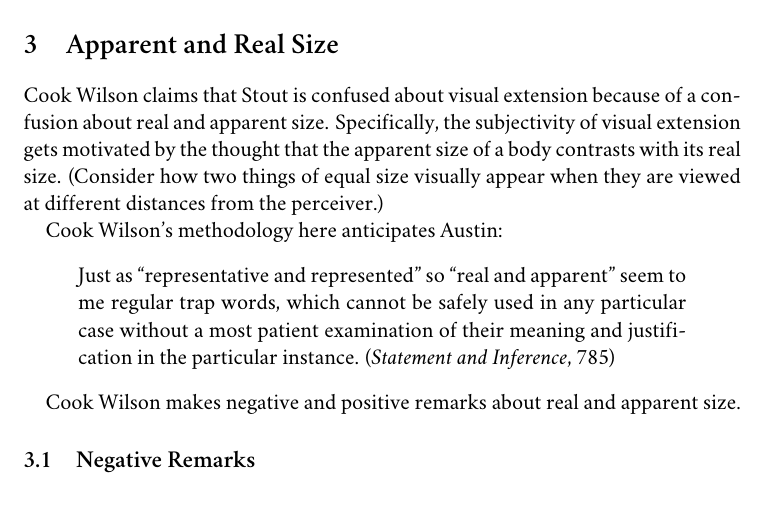
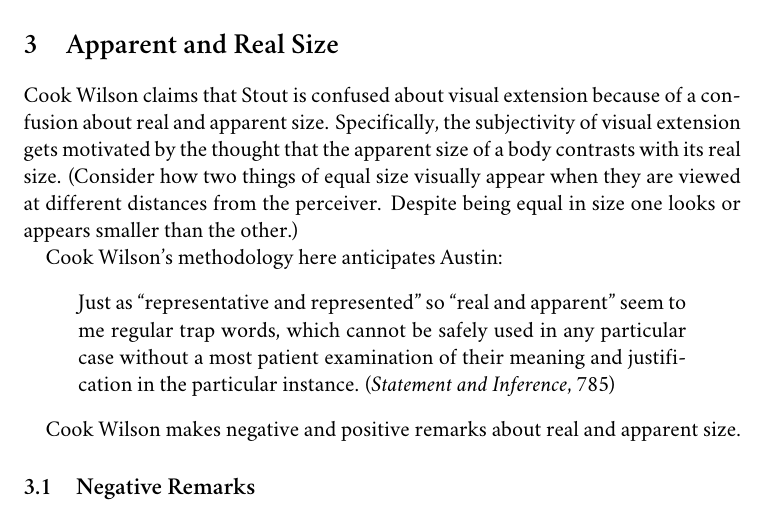
Before and after one commit to PhilGeek/oxford_perception, a LaTeX document (handouts/summary_2/summary_2.tex): part of page 4 of 5, cut so that both start at the same text. Compiled offline with XeLaTeX; a missing font is replaced by an installed copy or a similar font.

Commit message:
Minor changes

```diff
--- a/handouts/summary_2/summary_2.tex
+++ b/handouts/summary_2/summary_2.tex
@@ -120,7 +120,7 @@ Cook Wilson further claims that the subjectivity of visual extension \emph{wholl
 
 \section{Apparent and Real Size}\label{sec:apparent_and_real_size} % (fold)
 
-Cook Wilson claims that Stout is confused about visual extension because of a confusion about  real and apparent size. Specifically, the subjectivity of visual extension gets motivated by the thought that the apparent size of a body contrasts with its real size. (Consider how two things of equal size visually appear when they are viewed at different distances from the perceiver.)
+Cook Wilson claims that Stout is confused about visual extension because of a confusion about  real and apparent size. Specifically, the subjectivity of visual extension gets motivated by the thought that the apparent size of a body contrasts with its real size. (Consider how two things of equal size visually appear when they are viewed at different distances from the perceiver. Despite being equal in size one looks or appears smaller than the other.)
 
 Cook Wilson's methodology here anticipates Austin:
     \begin{quote}
```
